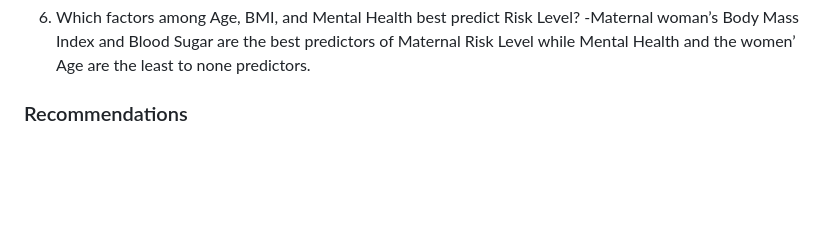
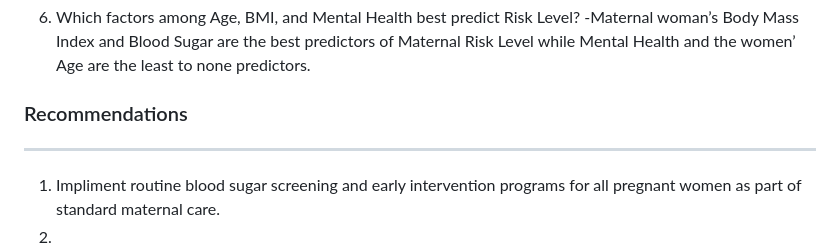
Before and after one commit to Celumusa91/Maternal-Health-Risk-Assessment-Analysis, a Markdown page: README.md, the part around the change. Rendered like a GitHub page; blank space fills up the shorter version.

```diff
--- a/README.md
+++ b/README.md
@@ -177,3 +177,6 @@ varImp(model_best_predict)
    -Maternal woman’s Body Mass Index and Blood Sugar are the best predictors of Maternal Risk Level while Mental Health and the women’ Age are the least to none predictors.
 
 ### Recommendations
+---
+1. Impliment routine blood sugar screening and early intervention programs for all pregnant women as part of standard maternal care.
+2.
```
